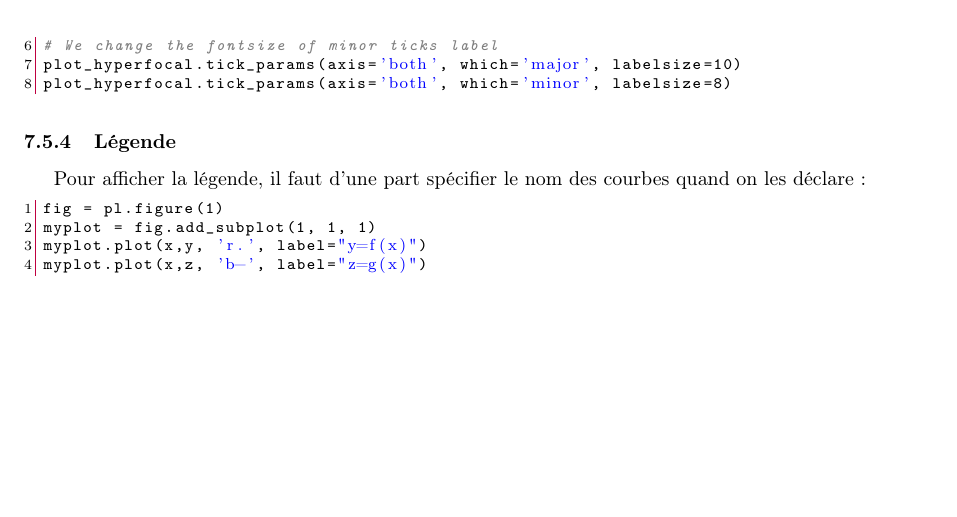
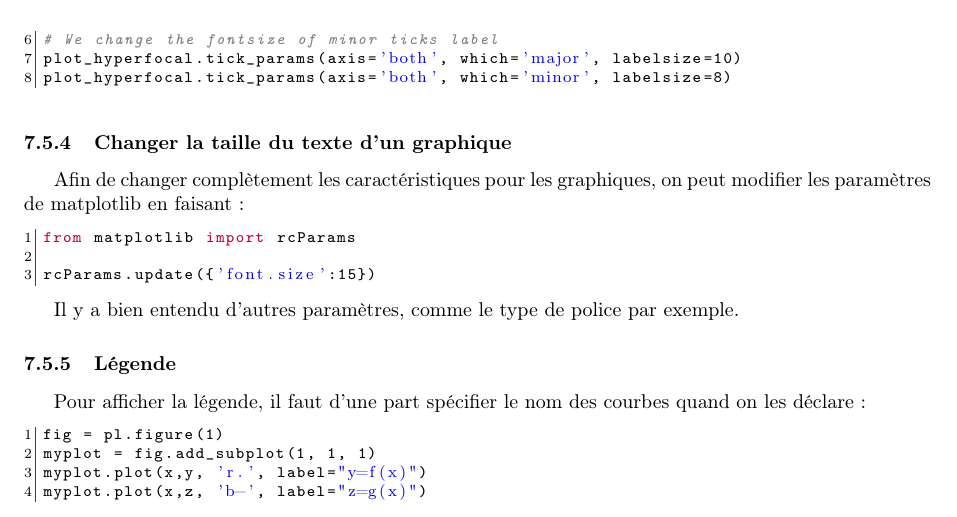
Before and after one commit to sanyaade-teachings/autiwa-tutorials, a LaTeX document (python/python.tex): part of page 19 of 30, cut so that both start at the same text, the shorter picture padded with empty space. Compiled offline with pdfLaTeX.

Commit message:
python: how to increase the font size globally

```diff
--- a/python/python.tex
+++ b/python/python.tex
@@ -1112,6 +1112,16 @@ plot_hyperfocal.tick_params(axis='both', which='major', labelsize=10)
 plot_hyperfocal.tick_params(axis='both', which='minor', labelsize=8)
 \end{lstlisting}
 
+\subsubsection{Changer la taille du texte d'un graphique}
+Afin de changer complètement les caractéristiques pour les graphiques, on peut modifier les paramètres de matplotlib en faisant :
+\begin{lstlisting}[language=python]
+from matplotlib import rcParams
+
+rcParams.update({'font.size':15})
+\end{lstlisting}
+
+Il y a bien entendu d'autres paramètres, comme le type de police par exemple.
+
 \subsubsection{Légende}
 Pour afficher la légende, il faut d'une part spécifier le nom des courbes quand on les déclare :
 \begin{lstlisting}[language=python]
```
